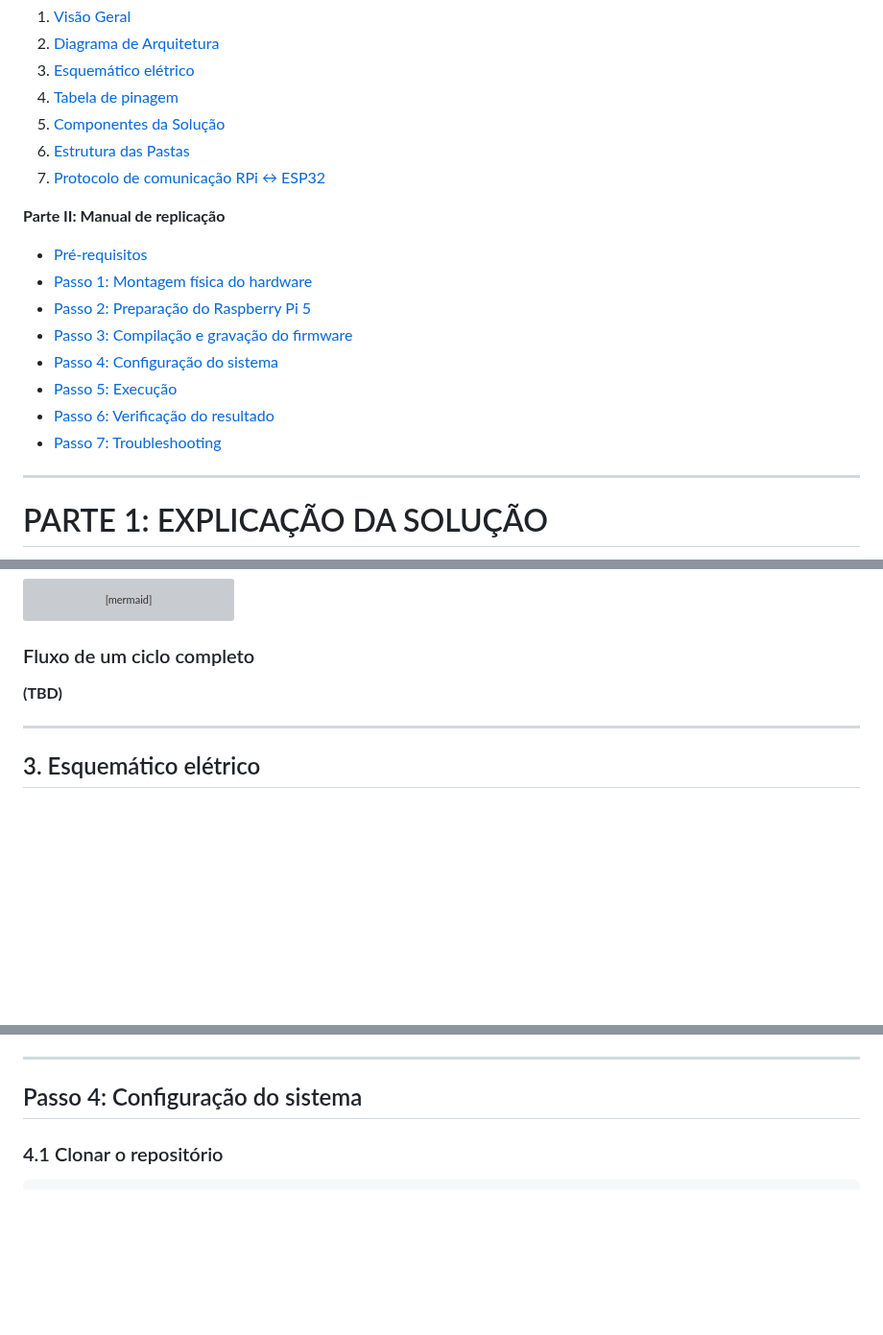
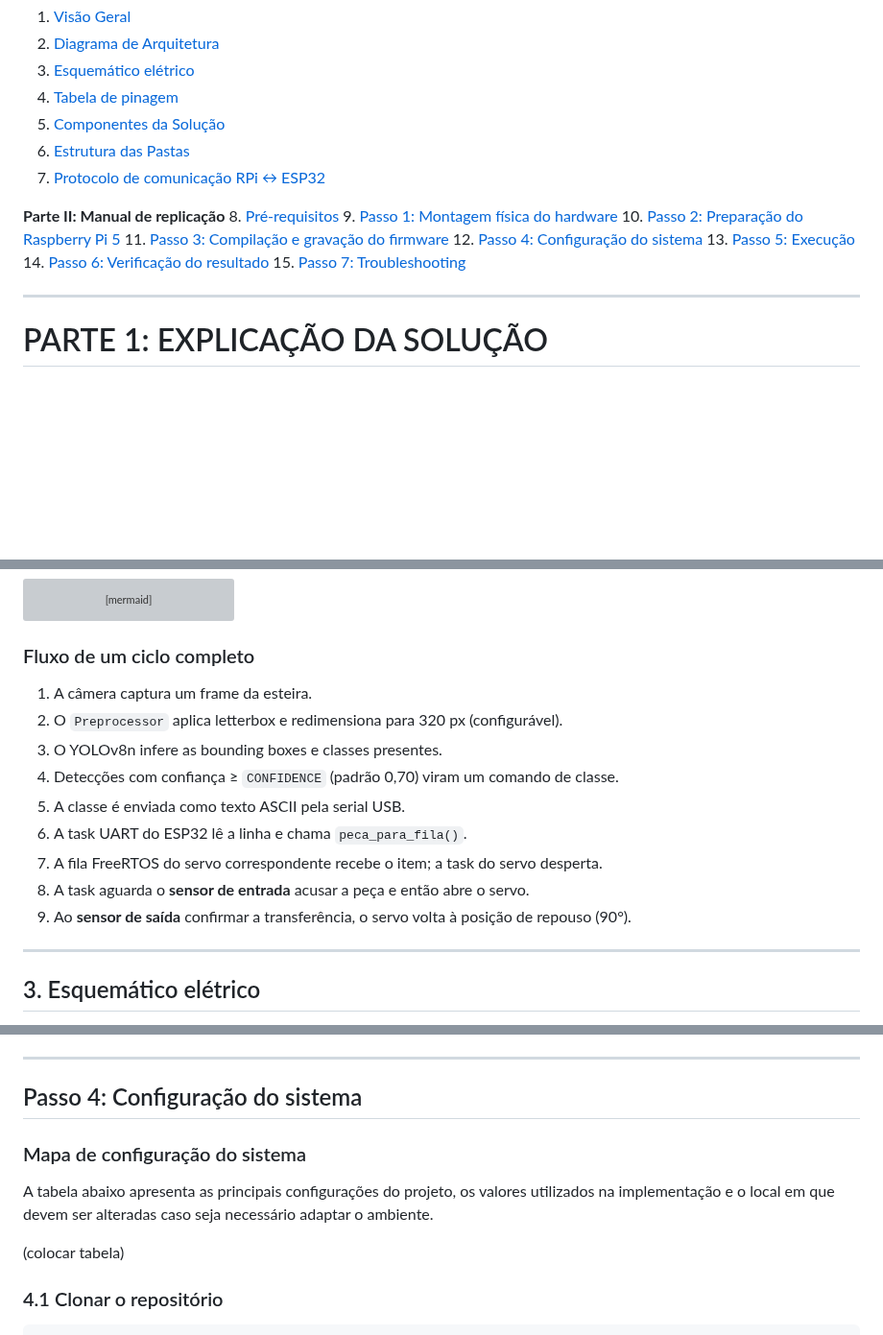
Before and after one commit to RaphaelRates/Projeto-Beirada, a Markdown page: README.md, 3 parts joined by grey strips. Shown at 96% size. GitHub-like rendering; blank space fills up the shorter version; grey boxes are pictures that could not be loaded.

```diff
--- a/README.md
+++ b/README.md
@@ -20,14 +20,14 @@
 7. [Protocolo de comunicação RPi ↔ ESP32](#7-protocolo-de-comunicação-rpi--esp32)
 
 **Parte II: Manual de replicação**
-- [Pré-requisitos](#pré-requisitos)
-- [Passo 1: Montagem física do hardware](#passo-1-montagem-física-do-hardware)
-- [Passo 2: Preparação do Raspberry Pi 5](#passo-2-preparação-do-raspberry-pi-5)
-- [Passo 3: Compilação e gravação do firmware](#passo-3-compilação-e-gravação-do-firmware-esp32-s3)
-- [Passo 4: Configuração do sistema](#passo-4-configuração-do-sistema)
-- [Passo 5: Execução](#passo-5-execução)
-- [Passo 6: Verificação do resultado](#passo-6-verificação-do-resultado)
-- [Passo 7: Troubleshooting](#passo-7-troubleshooting)
+8. [Pré-requisitos](#pré-requisitos)
+9. [Passo 1: Montagem física do hardware](#passo-1-montagem-física-do-hardware)
+10. [Passo 2: Preparação do Raspberry Pi 5](#passo-2-preparação-do-raspberry-pi-5)
+11. [Passo 3: Compilação e gravação do firmware](#passo-3-compilação-e-gravação-do-firmware-esp32-s3)
+12. [Passo 4: Configuração do sistema](#passo-4-configuração-do-sistema)
+13. [Passo 5: Execução](#passo-5-execução)
+14. [Passo 6: Verificação do resultado](#passo-6-verificação-do-resultado)
+15. [Passo 7: Troubleshooting](#passo-7-troubleshooting)
 
 ---
 
@@ -95,7 +95,15 @@ flowchart LR
 
 ### Fluxo de um ciclo completo
 
-**(TBD)**
+1. A câmera captura um frame da esteira.
+2. O `Preprocessor` aplica letterbox e redimensiona para 320 px (configurável).
+3. O YOLOv8n infere as bounding boxes e classes presentes.
+4. Detecções com confiança ≥ `CONFIDENCE` (padrão 0,70) viram um comando de classe.
+5. A classe é enviada como texto ASCII pela serial USB.
+6. A task UART do ESP32 lê a linha e chama `peca_para_fila()`.
+7. A fila FreeRTOS do servo correspondente recebe o item; a task do servo desperta.
+8. A task aguarda o **sensor de entrada** acusar a peça e então abre o servo.
+9. Ao **sensor de saída** confirmar a transferência, o servo volta à posição de repouso (90°).
 
 ---
 
@@ -389,6 +397,12 @@ Substitua `/dev/ttyACM0` pela porta do seu sistema (no Linux costuma ser `/dev/t
 ---
 
 ## Passo 4: Configuração do sistema
+
+### Mapa de configuração do sistema
+
+A tabela abaixo apresenta as principais configurações do projeto, os valores utilizados na implementação e o local em que devem ser alteradas caso seja necessário adaptar o ambiente.
+
+(colocar tabela)
 
 ### 4.1 Clonar o repositório
 
```
Also changed, not shown: other parts of README.md (+2 -2 lines).
